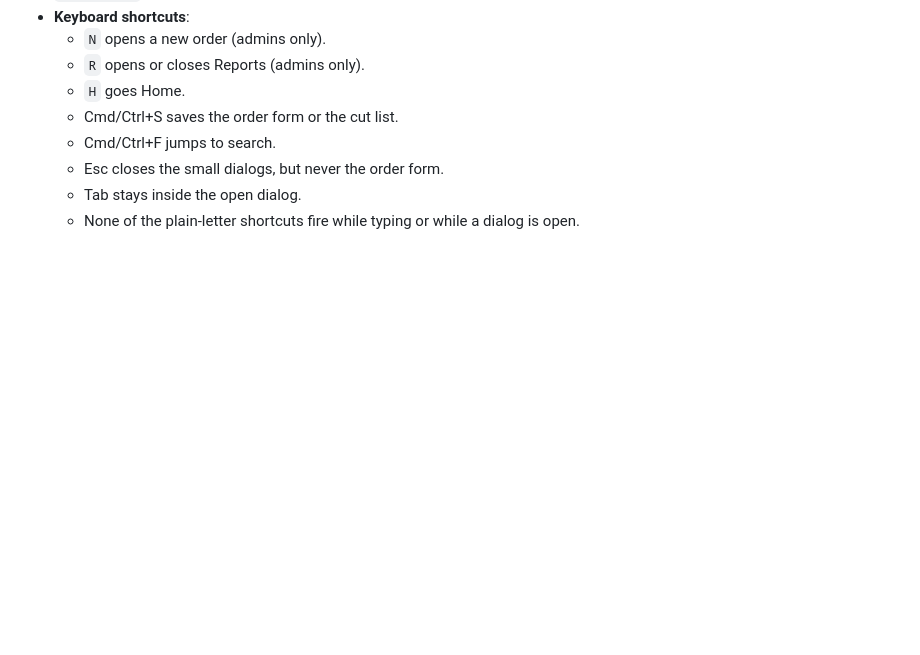
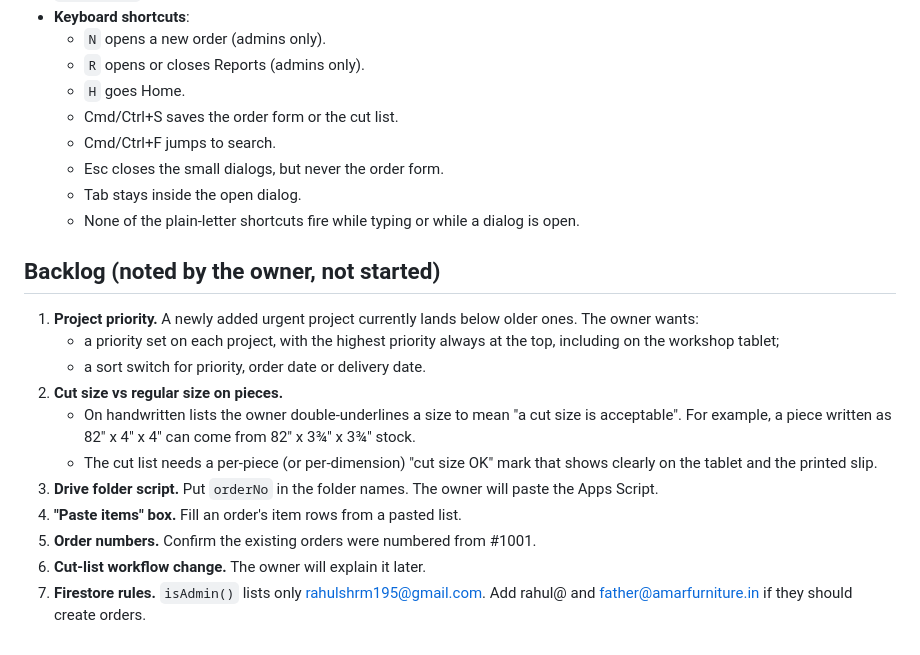
Before and after one commit to rahulshrm195/amar-furniture-orders, a Markdown page: CLAUDE.md, the part around the change. Rendered like a GitHub page; blank space fills up the shorter version.

Commit message:
Note the owner's backlog in CLAUDE.md
Docs only; no app change, so no version bump.

Co-Authored-By: Claude Opus 5.5 <noreply@anthropic.com>
Claude-Session: https://claude.ai/code/session_01VzhpGxeNEpb27U8cUWW7HC

```diff
--- a/CLAUDE.md
+++ b/CLAUDE.md
@@ -56,3 +56,16 @@ A single-page PWA for tracking furniture orders. It is hosted on GitHub Pages (s
   - Esc closes the small dialogs, but never the order form.
   - Tab stays inside the open dialog.
   - None of the plain-letter shortcuts fire while typing or while a dialog is open.
+
+## Backlog (noted by the owner, not started)
+1. **Project priority.** A newly added urgent project currently lands below older ones. The owner wants:
+   - a priority set on each project, with the highest priority always at the top, including on the workshop tablet;
+   - a sort switch for priority, order date or delivery date.
+2. **Cut size vs regular size on pieces.**
+   - On handwritten lists the owner double-underlines a size to mean "a cut size is acceptable". For example, a piece written as 82" x 4" x 4" can come from 82" x 3¾" x 3¾" stock.
+   - The cut list needs a per-piece (or per-dimension) "cut size OK" mark that shows clearly on the tablet and the printed slip.
+3. **Drive folder script.** Put `orderNo` in the folder names. The owner will paste the Apps Script.
+4. **"Paste items" box.** Fill an order's item rows from a pasted list.
+5. **Order numbers.** Confirm the existing orders were numbered from #1001.
+6. **Cut-list workflow change.** The owner will explain it later.
+7. **Firestore rules.** `isAdmin()` lists only rahulshrm195@gmail.com. Add rahul@ and father@amarfurniture.in if they should create orders.
```
